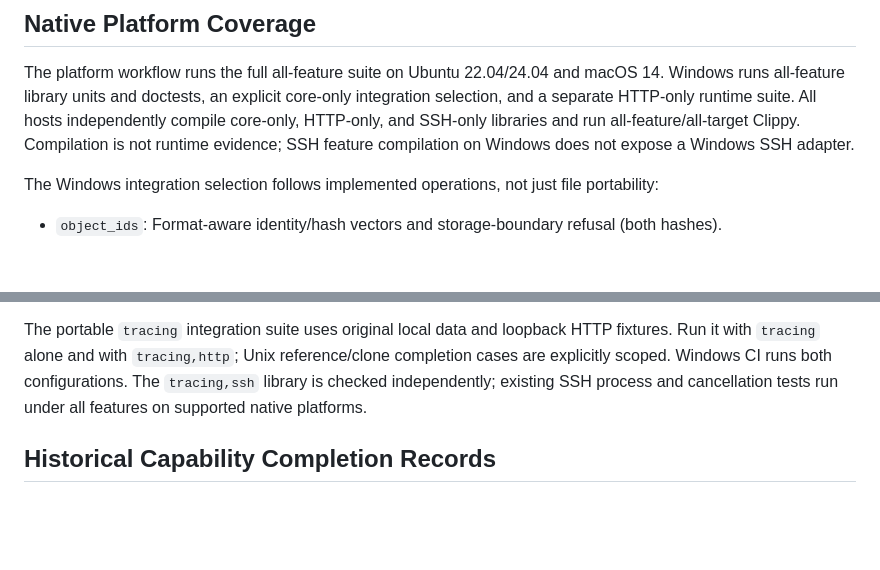
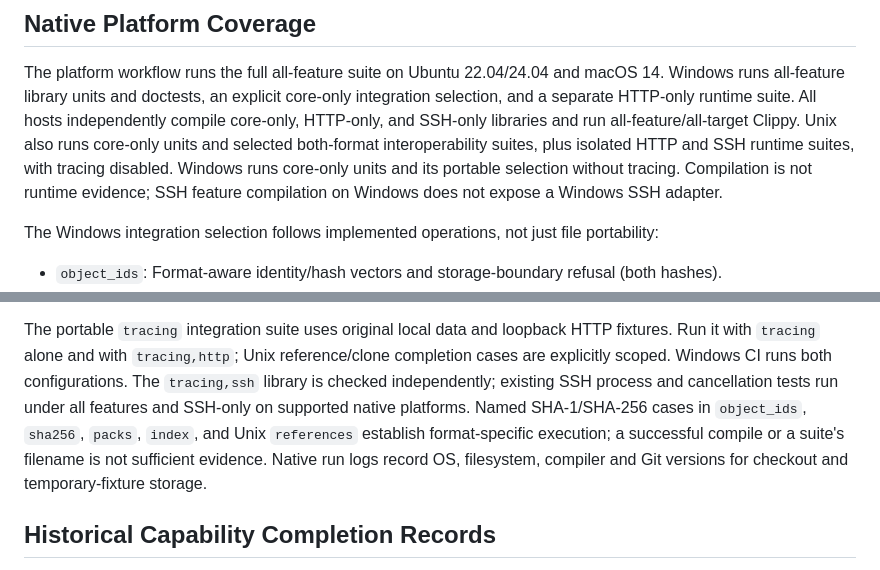
Before and after one commit to joshka/girt, a Markdown page: docs/testing.md, 2 parts joined by grey strips. Rendered like a GitHub page; blank space fills up the shorter version.

Commit message:
Record R06 native foundation evidence

```diff
--- a/docs/testing.md
+++ b/docs/testing.md
@@ -112,8 +112,10 @@ implemented. Keep these distinctions visible in the completion report.
 The platform workflow runs the full all-feature suite on Ubuntu 22.04/24.04 and macOS 14. Windows
 runs all-feature library units and doctests, an explicit core-only integration selection, and a
 separate HTTP-only runtime suite. All hosts independently compile core-only, HTTP-only, and SSH-only
-libraries and run all-feature/all-target Clippy. Compilation is not runtime evidence; SSH feature
-compilation on Windows does not expose a Windows SSH adapter.
+libraries and run all-feature/all-target Clippy. Unix also runs core-only units and selected
+both-format interoperability suites, plus isolated HTTP and SSH runtime suites, with tracing
+disabled. Windows runs core-only units and its portable selection without tracing. Compilation is
+not runtime evidence; SSH feature compilation on Windows does not expose a Windows SSH adapter.
 
 The Windows integration selection follows implemented operations, not just file portability:
 
@@ -156,7 +158,11 @@ because another suite requires a Unix backend. Record exact native run revisions
 The portable `tracing` integration suite uses original local data and loopback HTTP fixtures. Run it
 with `tracing` alone and with `tracing,http`; Unix reference/clone completion cases are explicitly
 scoped. Windows CI runs both configurations. The `tracing,ssh` library is checked independently;
-existing SSH process and cancellation tests run under all features on supported native platforms.
+existing SSH process and cancellation tests run under all features and SSH-only on supported native
+platforms. Named SHA-1/SHA-256 cases in `object_ids`, `sha256`, `packs`, `index`, and Unix
+`references` establish format-specific execution; a successful compile or a suite's filename is not
+sufficient evidence. Native run logs record OS, filesystem, compiler and Git versions for checkout
+and temporary-fixture storage.
 
 ## Historical Capability Completion Records
 
```
